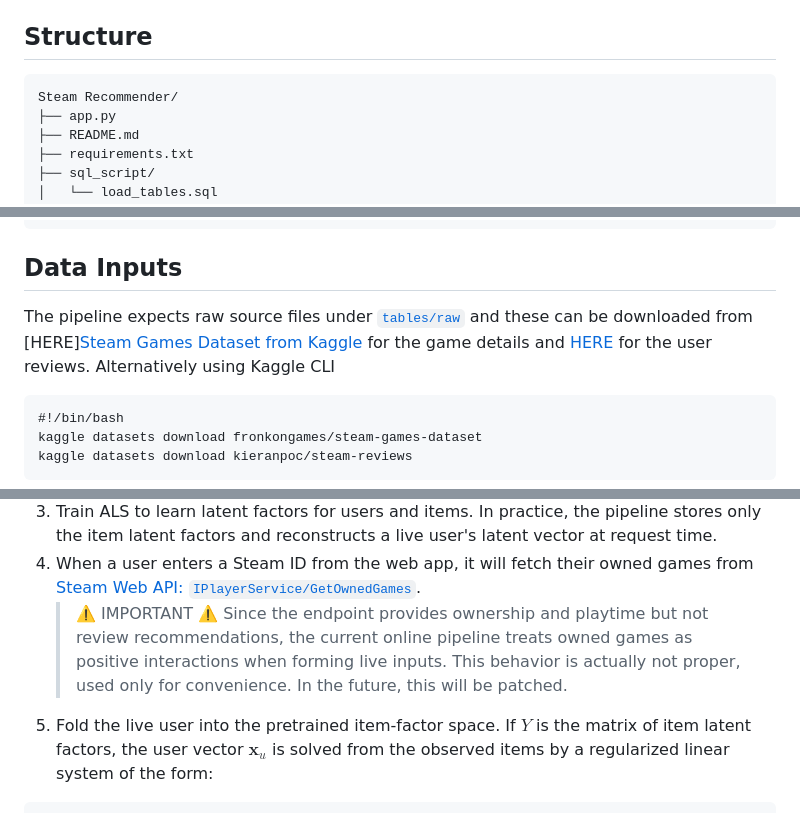
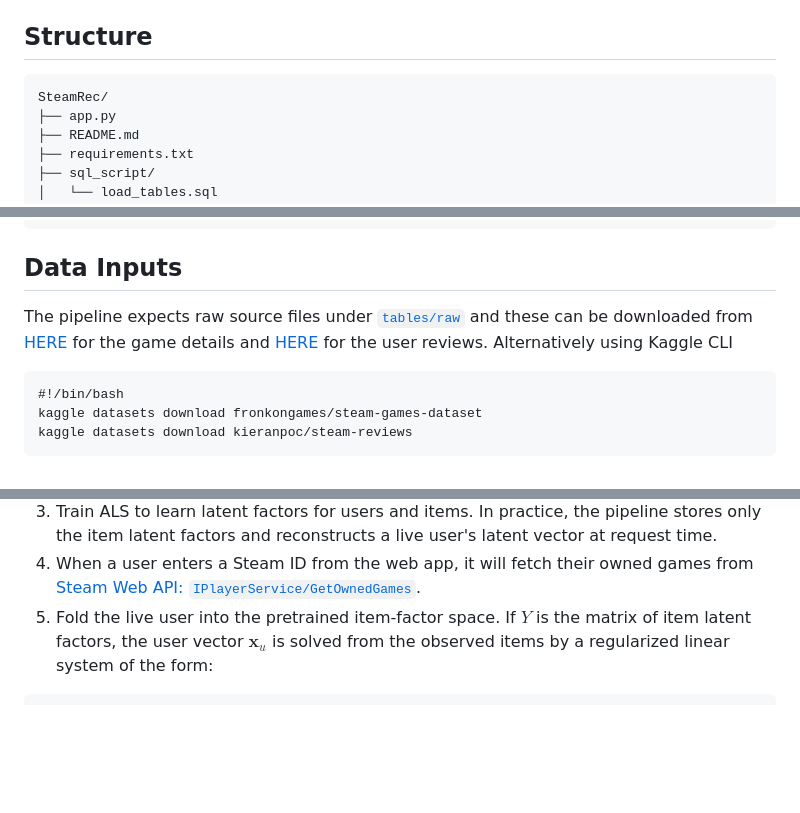
Before and after one commit to salirafi/SteamRec, a Markdown page: README.md, 3 parts joined by grey strips. GitHub-like rendering; blank space fills up the shorter version.

````diff
--- a/README.md
+++ b/README.md
@@ -129,7 +130,7 @@ Default recommendation settings live in [`src/config.py`](src/config.py):
 ## Structure
 
 ```text
-Steam Recommender/
+SteamRec/
 ├── app.py
 ├── README.md
 ├── requirements.txt
@@ -158,7 +159,7 @@ Steam Recommender/
 
 ## Data Inputs
 
-The pipeline expects raw source files under [`tables/raw`](tables/raw) and these can be downloaded from [HERE][Steam Games Dataset from Kaggle](https://www.kaggle.com/datasets/fronkongames/steam-games-dataset) for the game details and [HERE](https://www.kaggle.com/datasets/e2355a9b846ac37e77dc85210d20656dc8c20f349b7c30d6b6433348e959c484) for the user reviews. Alternatively using Kaggle CLI
+The pipeline expects raw source files under [`tables/raw`](tables/raw) and these can be downloaded from [HERE](https://www.kaggle.com/datasets/fronkongames/steam-games-dataset) for the game details and [HERE](https://www.kaggle.com/datasets/e2355a9b846ac37e77dc85210d20656dc8c20f349b7c30d6b6433348e959c484) for the user reviews. Alternatively using Kaggle CLI
 ```
 #!/bin/bash
 kaggle datasets download fronkongames/steam-games-dataset
@@ -242,7 +243,6 @@ The collaborative-filtering pipeline is then:
 2. Convert it into an implicit-feedback confidence matrix using $c_{ui} = 1 + \alpha r_{ui}$.
 3. Train ALS to learn latent factors for users and items. In practice, the pipeline stores only the item latent factors and reconstructs a live user's latent vector at request time.
 4. When a user enters a Steam ID from the web app, it will fetch their owned games from [Steam Web API: `IPlayerService/GetOwnedGames`](https://api.steampowered.com/IPlayerService/GetOwnedGames/v1/).
-    > ⚠️ IMPORTANT ⚠️ Since the endpoint provides ownership and playtime but not review recommendations, the current online pipeline treats owned games as positive interactions when forming live inputs. This behavior is actually not proper, used only for convenience. In the future, this will be patched.
 5. Fold the live user into the pretrained item-factor space. If $Y$ is the matrix of item latent factors, the user vector $\mathbf{x}_u$ is solved from the observed items by a regularized linear system of the form:
 
 ```math
````
Also changed, not shown: other parts of README.md (+1 -1 lines).
